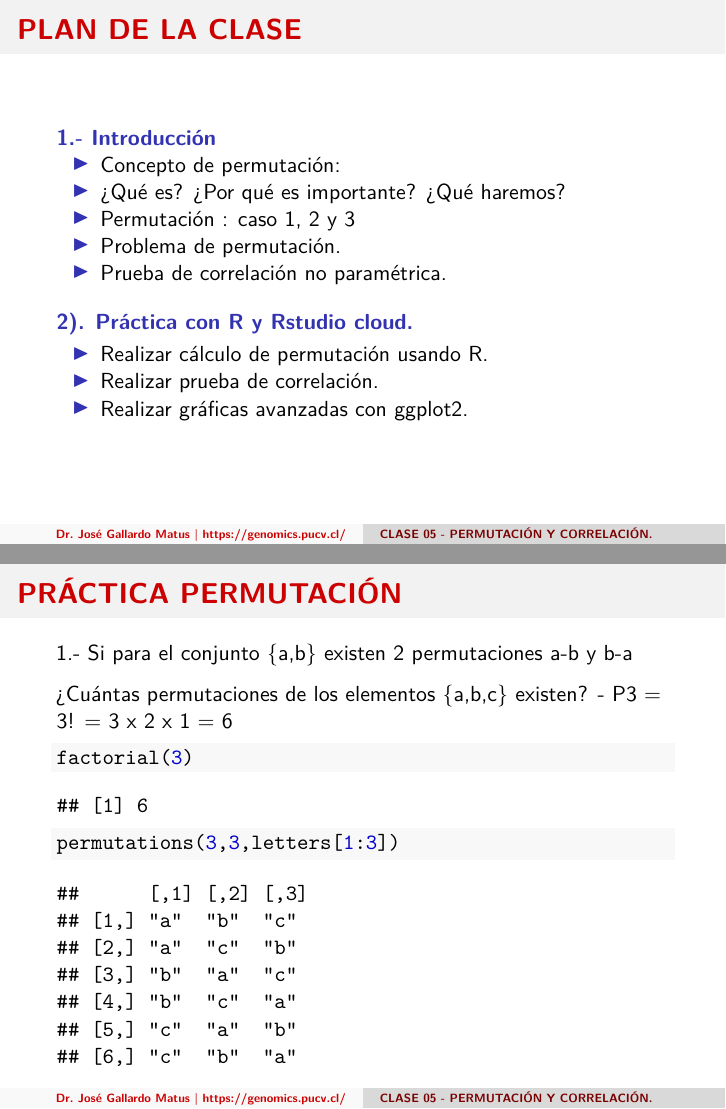
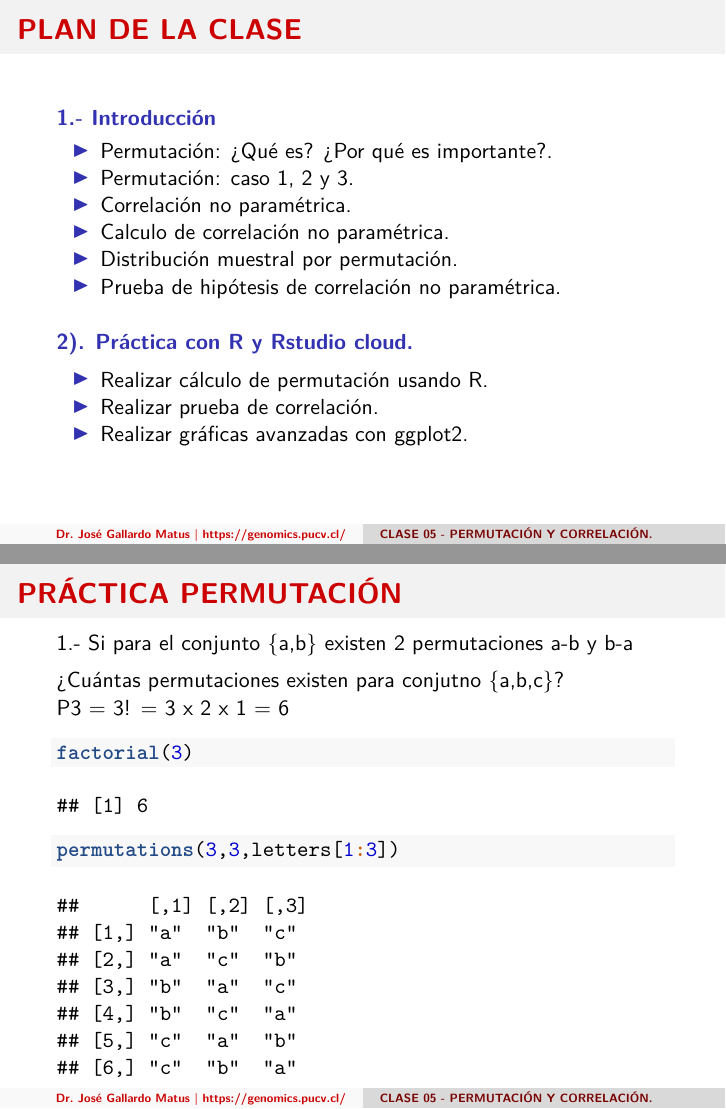
Before and after one commit to BetaProjectR/MetodosNoParametricosv22, an R Markdown document (Clase_05/Clase_05_Permutación_correlación.Rmd): pages 2 and 4 of 19, joined at a grey line. The pictures show the output file Clase_05/Clase_05_Permutación_correlación.pdf that the author committed with the source.

Commit message:
Update clase 05

````diff
--- a/Clase_05/Clase_05_Permutación_correlación.Rmd
+++ b/Clase_05/Clase_05_Permutación_correlación.Rmd
@@ -25,11 +25,13 @@ library(kableExtra)
 
 ## **1.- Introducción**
 
-- Concepto de permutación:
-- ¿Qué es? ¿Por qué es importante? ¿Qué haremos?
-- Permutación : caso 1, 2 y 3
-- Problema de permutación.
-- Prueba de correlación no paramétrica.
+- Permutación: ¿Qué es? ¿Por qué es importante?.
+- Permutación: caso 1, 2 y 3.
+- Correlación no paramétrica.
+- Calculo de correlación no paramétrica.
+- Distribución muestral por permutación.
+- Prueba de hipótesis de correlación no paramétrica.
+
 
 ## **2). Práctica con R y Rstudio cloud.**
 
@@ -52,8 +54,8 @@ Calcularemos las posibles permutaciones de los elementos de un conjunto de datos
 
 1.- Si para el conjunto {a,b} existen 2 permutaciones a-b y b-a
 
-¿Cuántas permutaciones de los elementos {a,b,c} existen?
-- P3 = 3! = 3 x 2 x 1 = 6
+¿Cuántas permutaciones existen para conjutno {a,b,c}?
+P3 = 3! = 3 x 2 x 1 = 6
 
 ```{r, echo=TRUE}
 factorial(3)
````
Also changed, not shown: Clase_05/Clase_05_Permutación_correlación.pdf, Clase_05/Clase_05_Permutación_correlación.Rmd (6 more changed lines), 3 other files.
